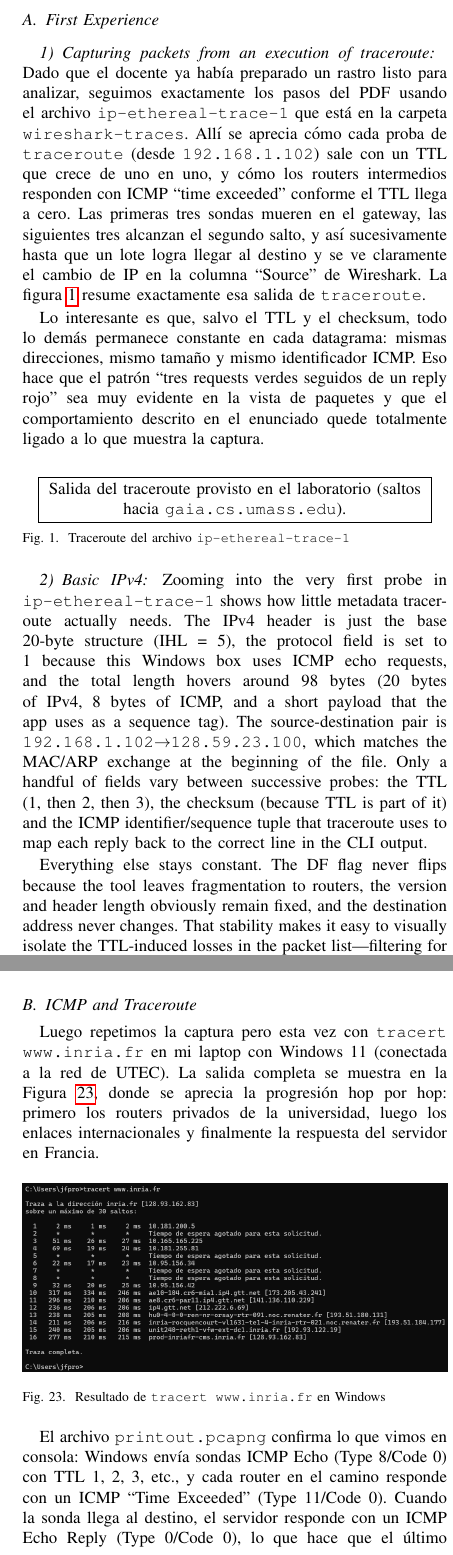
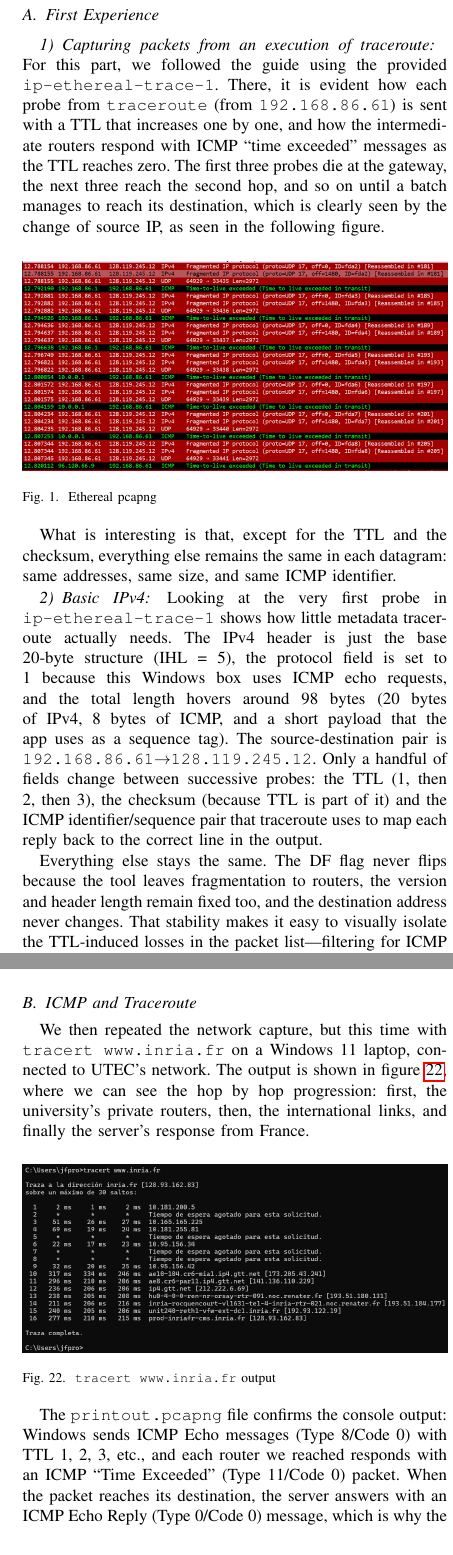
Before and after one commit to DanielCasquino/cn-reports, a LaTeX paper (4/bare_jrnl.tex, which reads 4/first.tex, 4/fourth.tex): two parts of the columns of pages 2 and 6 of 9, joined at a grey line, cut so that both start at the same text. Compiled offline with pdfLaTeX.

Commit message:
feat: ip report

```diff
--- a/4/first.tex
+++ b/4/first.tex
@@ -1,45 +1,38 @@
 \subsection{First Experience}
 
 \subsubsection{Capturing packets from an execution of traceroute}
-Dado que el docente ya había preparado un rastro listo para analizar, seguimos
-exactamente los pasos del PDF usando el archivo \texttt{ip-ethereal-trace-1}
-que está en la carpeta \texttt{wireshark-traces}. Allí se aprecia cómo cada
-proba de \texttt{traceroute} (desde \texttt{192.168.1.102}) sale con un TTL que
-crece de uno en uno, y cómo los routers intermedios responden con ICMP ``time
-exceeded'' conforme el TTL llega a cero. Las primeras tres sondas mueren en el
-gateway, las siguientes tres alcanzan el segundo salto, y así sucesivamente
-hasta que un lote logra llegar al destino y se ve claramente el cambio de IP en
-la columna ``Source'' de Wireshark. La figura~\ref{fig:exp1_traceroute_cli}
-resume exactamente esa salida de \texttt{traceroute}.
-
-Lo interesante es que, salvo el TTL y el checksum, todo lo demás permanece
-constante en cada datagrama: mismas direcciones, mismo tamaño y mismo
-identificador ICMP. Eso hace que el patrón ``tres requests verdes seguidos de
-un reply rojo'' sea muy evidente en la vista de paquetes y que el comportamiento
-descrito en el enunciado quede totalmente ligado a lo que muestra la captura.
+For this part, we followed the guide using the provided
+\texttt{ip-ethereal-trace-1}. There, it is evident how each probe from
+\texttt{traceroute} (from \texttt{192.168.86.61}) is sent with a TTL that
+increases one by one, and how the intermediate routers respond with ICMP ``time
+exceeded'' messages as the TTL reaches zero. The first three probes die at the
+gateway, the next three reach the second hop, and so on until a batch manages
+to reach its destination, which is clearly seen by the change of source IP, as
+seen in the following figure.
 
 \begin{figure}[htbp]
     \centering
-    \fbox{\parbox{0.9\linewidth}{\centering Salida del traceroute provisto en el laboratorio (saltos hacia \texttt{gaia.cs.umass.edu}).}}
-    \caption{Traceroute del archivo \texttt{ip-ethereal-trace-1}}\label{fig:exp1_traceroute_cli}
+    \includegraphics[width=1\linewidth]{img/1/ethereal.png}
+    \caption{Ethereal pcapng}\label{fig:ethereal}
 \end{figure}
 
+What is interesting is that, except for the TTL and the checksum, everything
+else remains the same in each datagram: same addresses, same size, and same
+ICMP identifier.
+
 \subsubsection{Basic IPv4}
-Zooming into the very first probe in \texttt{ip-ethereal-trace-1} shows how
+Looking at the very first probe in \texttt{ip-ethereal-trace-1} shows how
 little metadata traceroute actually needs. The IPv4 header is just the base
 20-byte structure (IHL~=~5), the protocol field is set to 1 because this
-Windows box uses ICMP echo requests, and the total length hovers around 98~bytes
-(20 bytes of IPv4, 8 bytes of ICMP, and a short payload that the app uses as a
-sequence tag). The source-destination pair is
-\texttt{192.168.1.102$\rightarrow$128.59.23.100}, which matches the MAC/ARP
-exchange at the beginning of the file. Only a handful of fields vary between
-successive probes: the TTL (1, then 2, then 3), the checksum (because TTL is
-part of it) and the ICMP identifier/sequence tuple that traceroute uses to map
-each reply back to the correct line in the CLI output.
+Windows box uses ICMP echo requests, and the total length hovers around
+98~bytes (20 bytes of IPv4, 8 bytes of ICMP, and a short payload that the app
+uses as a sequence tag). The source-destination pair is
+\texttt{192.168.86.61$\rightarrow$128.119.245.12}. Only a handful of fields
+change between successive probes: the TTL (1, then 2, then 3), the checksum
+(because TTL is part of it) and the ICMP identifier/sequence pair that
+traceroute uses to map each reply back to the correct line in the output.
 
-Everything else stays constant. The DF flag never flips because the tool leaves
-fragmentation to routers, the version and header length obviously remain fixed,
-and the destination address never changes. That stability makes it easy to
-visually isolate the TTL-induced losses in the packet list—filtering for ICMP
-and sorting by time gives a ladder-like pattern where every three requests are
-followed by a red ``TTL~exceeded'' row. Figure~\ref{fig:exp1_ttl_icmp} is a
+Everything else stays the same. The DF flag never flips because the tool leaves
+fragmentation to routers, the version and header length remain fixed too, and
+the destination address never changes. That stability makes it easy to visually
+isolate the TTL-induced losses in the packet list—filtering for ICMP and
--- a/4/fourth.tex
+++ b/4/fourth.tex
@@ -64,20 +64,22 @@ The rest of the packet is identical to the request packet, except for the
 checksum and the additional response time field.
 
 \subsection{ICMP and Traceroute}
-Luego repetimos la captura pero esta vez con \texttt{tracert www.inria.fr} en
-mi laptop con Windows~11 (conectada a la red de UTEC). La salida completa se
-muestra en la Figura~\ref{fig:traceroute_cli}, donde se aprecia la progresión
-hop por hop: primero los routers privados de la universidad, luego los enlaces
-internacionales y finalmente la respuesta del servidor en Francia.
+We then repeated the network capture, but this time with \texttt{tracert
+    www.inria.fr} on a Windows 11 laptop, connected to UTEC's network. The output
+is shown in figure~\ref{fig:traceroute_cli}, where we can see the hop by hop
+progression: first, the university's private routers, then, the international
+links, and finally the server's response from France.
 
 \begin{figure}[htbp]
     \centering
     \includegraphics[width=1\linewidth]{img/4/traceroute_cli.png}
-    \caption{Resultado de \texttt{tracert www.inria.fr} en Windows}\label{fig:traceroute_cli}
+    \caption{\texttt{tracert www.inria.fr} output}\label{fig:traceroute_cli}
 \end{figure}
 
-El archivo \texttt{printout.pcapng} confirma lo que vimos en consola: Windows
-envía sondas ICMP Echo (Type~8/Code~0) con TTL 1, 2, 3, etc., y cada router en
-el camino responde con un ICMP ``Time Exceeded'' (Type~11/Code~0). Cuando la
-sonda llega al destino, el servidor responde con un ICMP Echo Reply
-(Type~0/Code~0), lo que hace que el último salto en la captura ya no aparezca
+The \texttt{printout.pcapng} file confirms the console output: Windows sends
+ICMP Echo messages (Type~8/Code~0) with TTL 1, 2, 3, etc., and each router we
+reached responds with an ICMP ``Time Exceeded'' (Type~11/Code~0) packet. When
+the packet reaches its destination, the server answers with an ICMP Echo Reply
+(Type~0/Code~0) message, which is why the last hop doesn't show an error. This
+part of the report shows how \texttt{tracert} uses the same fields we analyze
+before, but the TTL is controlled by the command instead of the user.
```
Also changed, not shown: 4/bare_jrnl.tex (+2 -6 lines), 4/conclusion.tex (+16 -17 lines), 4/development_discussion.tex (+1 -1 lines), 4/introduction.tex (+17 -19 lines), 4/second.tex (+8 -13 lines), 4/img/1/ethereal.png (added), 4/img/2/ipv6_dns.png (added), 4/first.tex (11 more changed lines), 4/fourth.tex (3 more changed lines).
